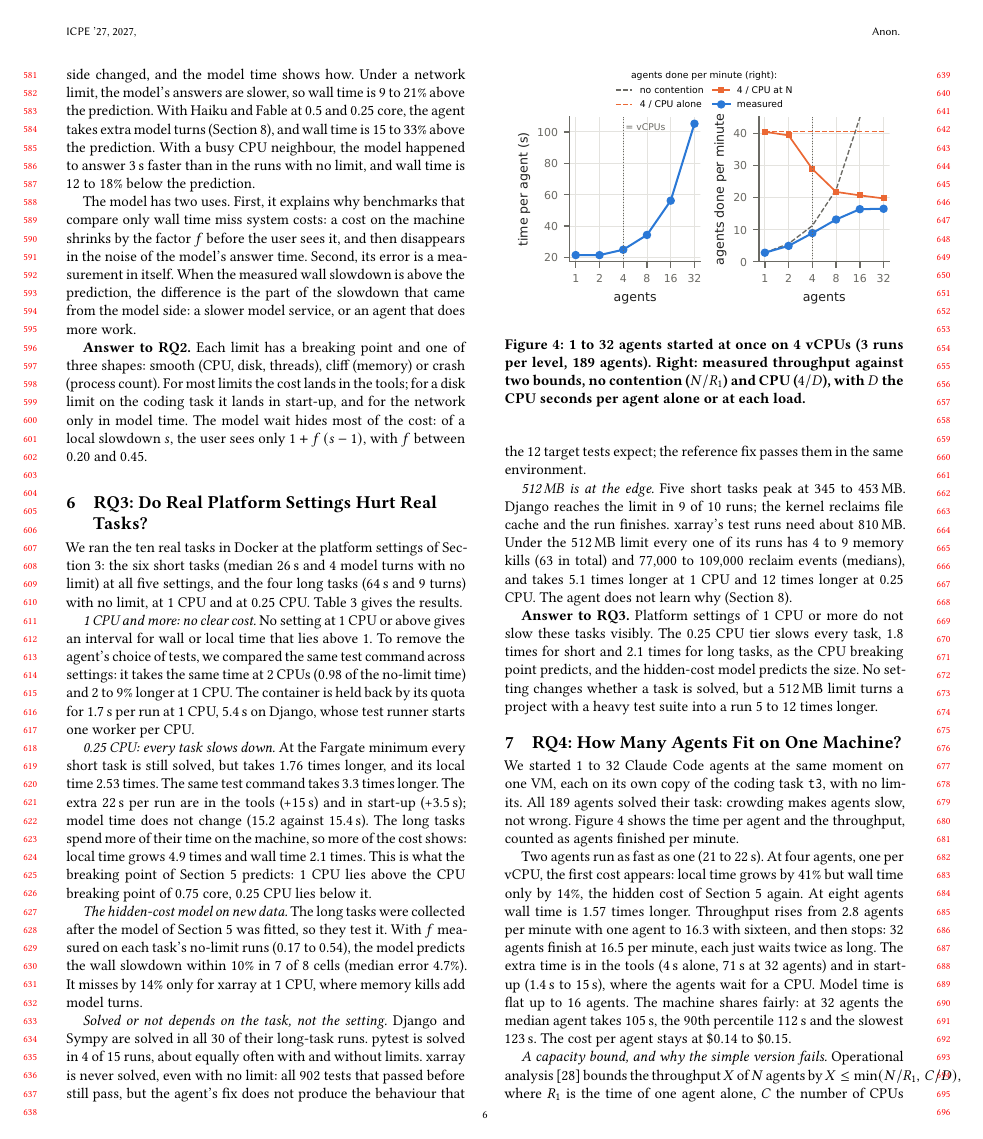
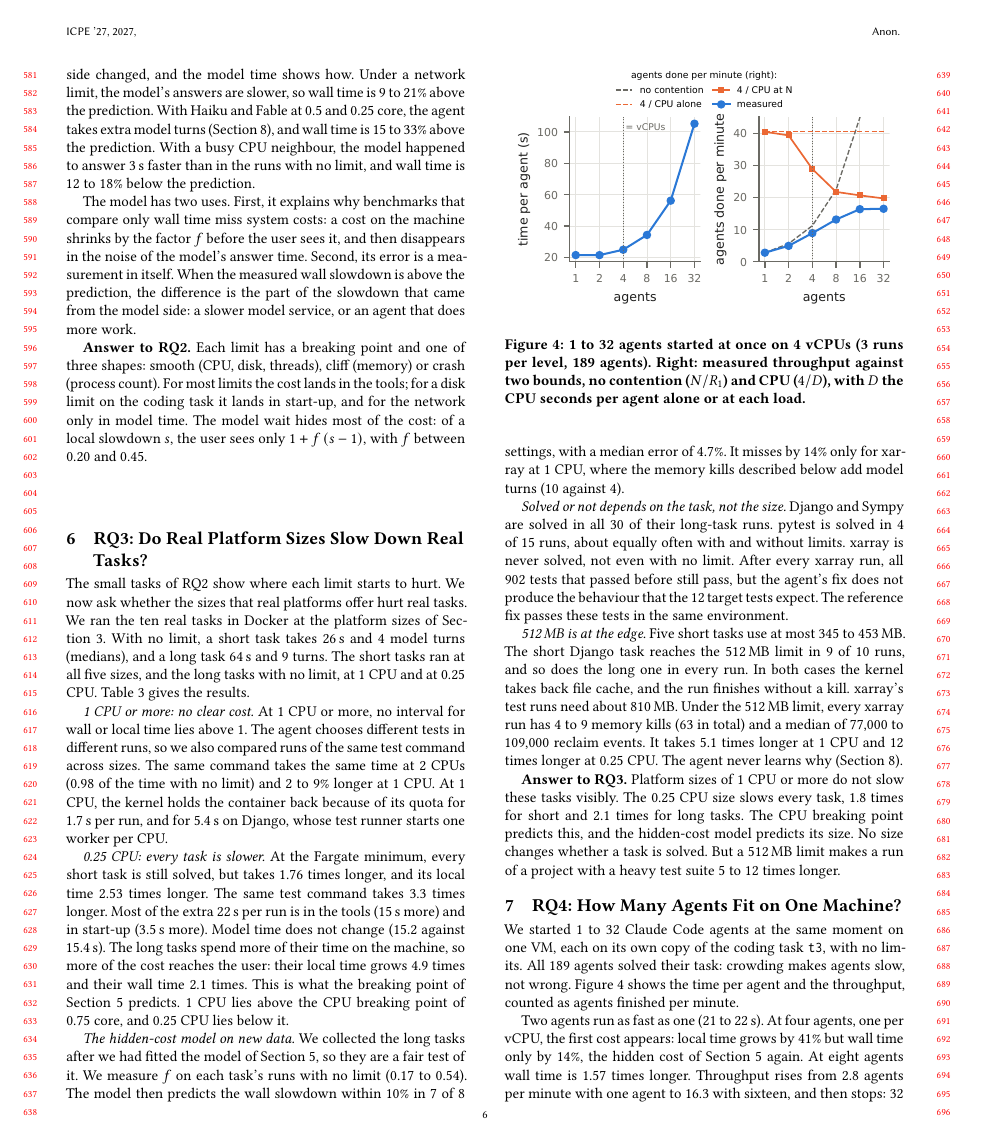
Before and after one commit to 17YuvrajSehgal/os-noise-for-agentic-ai, a LaTeX paper (paper-icpe/main.tex): page 6 of 9. Compiled offline with pdfLaTeX.

Commit message:
Language pass: RQ3
Co-Authored-By: Claude Opus 5.5 <noreply@anthropic.com>

```diff
--- a/paper-icpe/main.tex
+++ b/paper-icpe/main.tex
@@ -562,6 +562,6 @@ time. The model wait hides most of the cost: of a local slowdown $s$, the
 user sees only $1 + f\,(s-1)$, with $f$ between 0.20 and 0.45.
 
 % ---------------------------------------------------------------------------
-\section{RQ3: Do Real Platform Settings Hurt Real Tasks?}\label{sec:rq3}
+\section{RQ3: Do Real Platform Sizes Slow Down Real Tasks?}\label{sec:rq3}
 
 \begin{table*}[t]
@@ -586,58 +586,63 @@ No limit & 30/30 & 1.00 & 1.00 & 11/20 & 1.00 & 1.00 \\
 \end{tabular}
 \end{table*}
 
-We ran the ten real tasks in Docker at the platform settings of
-Section~\ref{sec:design}: the six short tasks (median 26\,s and 4 model
-turns with no limit) at all five settings, and the four long tasks (64\,s
-and 9 turns) with no limit, at 1 CPU and at 0.25 CPU. Table~\ref{tab:real}
-gives the results.
+The small tasks of RQ2 show where each limit starts to hurt. We now ask
+whether the sizes that real platforms offer hurt real tasks. We ran the
+ten real tasks in Docker at the platform sizes of
+Section~\ref{sec:design}. With no limit, a short task takes 26\,s and 4
+model turns (medians), and a long task 64\,s and 9 turns. The short tasks
+ran at all five sizes, and the long tasks with no limit, at 1 CPU and at
+0.25 CPU. Table~\ref{tab:real} gives the results.
 
-\emph{1 CPU and more: no clear cost.} No setting at 1 CPU or above gives
-an interval for wall or local time that lies above 1. To remove the
-agent's choice of tests, we compared the same test command across
-settings: it takes the same time at 2 CPUs (0.98 of the no-limit time)
-and 2 to 9\% longer at 1 CPU. The container is held back by its quota for
-1.7\,s per run at 1 CPU, 5.4\,s on Django, whose test runner starts one
-worker per CPU.
+\emph{1 CPU or more: no clear cost.} At 1 CPU or more, no interval for
+wall or local time lies above 1. The agent chooses different tests in
+different runs, so we also compared runs of the same test command across
+sizes. The same command takes the same time at 2 CPUs (0.98 of the time
+with no limit) and 2 to 9\% longer at 1 CPU. At 1 CPU, the kernel holds the
+container back because of its quota for 1.7\,s per run, and for 5.4\,s on
+Django, whose test runner starts one worker per CPU.
 
-\emph{0.25 CPU: every task slows down.} At the Fargate minimum every
-short task is still solved, but takes 1.76 times longer, and its local
-time 2.53 times. The same test command takes 3.3 times longer. The extra
-22\,s per run are in the tools (+15\,s) and in start-up (+3.5\,s); model
-time does not change (15.2 against 15.4\,s). The long tasks spend more of
-their time on the machine, so more of the cost shows: local time grows
-4.9 times and wall time 2.1 times. This is what the breaking point of
-Section~\ref{sec:rq2} predicts: 1 CPU lies above the CPU breaking point of
-0.75 core, 0.25 CPU lies below it.
+\emph{0.25 CPU: every task is slower.} At the Fargate minimum, every short
+task is still solved, but takes 1.76 times longer, and its local time 2.53
+times longer. The same test command takes 3.3 times longer. Most of the
+extra 22\,s per run is in the tools (15\,s more) and in start-up (3.5\,s
+more). Model time does not change (15.2 against 15.4\,s). The long tasks
+spend more of their time on the machine, so more of the cost reaches the
+user: their local time grows 4.9 times and their wall time 2.1 times. This
+is what the breaking point of Section~\ref{sec:rq2} predicts. 1 CPU lies
+above the CPU breaking point of 0.75 core, and 0.25 CPU lies below it.
 
-\emph{The hidden-cost model on new data.} The long tasks were collected
-after the model of Section~\ref{sec:rq2} was fitted, so they test it. With
-$f$ measured on each task's no-limit runs (0.17 to 0.54), the model
-predicts the wall slowdown within 10\% in 7 of 8 cells (median error
-4.7\%). It misses by 14\% only for xarray at 1 CPU, where memory kills add
-model turns.
+\emph{The hidden-cost model on new data.} We collected the long tasks
+after we had fitted the model of Section~\ref{sec:rq2}, so they are a fair
+test of it. We measure $f$ on each task's runs with no limit (0.17 to
+0.54). The model then predicts the wall slowdown within 10\% in 7 of 8
+settings, with a median error of 4.7\%. It misses by 14\% only for xarray
+at 1 CPU, where the memory kills described below add model turns (10
+against 4).
 
-\emph{Solved or not depends on the task, not the setting.} Django and
-Sympy are solved in all 30 of their long-task runs. pytest is solved in 4
-of 15 runs, about equally often with and without limits. xarray is never
-solved, even with no limit: all 902 tests that passed before still pass,
-but the agent's fix does not produce the behaviour that the 12 target
-tests expect; the reference fix passes them in the same environment.
+\emph{Solved or not depends on the task, not the size.} Django and Sympy
+are solved in all 30 of their long-task runs. pytest is solved in 4 of 15
+runs, about equally often with and without limits. xarray is never solved,
+not even with no limit. After every xarray run, all 902 tests that passed
+before still pass, but the agent's fix does not produce the behaviour that
+the 12 target tests expect. The reference fix passes these tests in the
+same environment.
 
-\emph{512\,MB is at the edge.} Five short tasks peak at 345 to 453\,MB.
-Django reaches the limit in 9 of 10 runs; the kernel reclaims file cache
-and the run finishes. xarray's test runs need about 810\,MB. Under the
-512\,MB limit every one of its runs has 4 to 9 memory kills (63 in total)
-and 77,000 to 109,000 reclaim events (medians), and takes 5.1 times longer at 1 CPU and
-12 times longer at 0.25 CPU. The agent does not learn why
-(Section~\ref{sec:rq5}).
+\emph{512\,MB is at the edge.} Five short tasks use at most 345 to
+453\,MB. The short Django task reaches the 512\,MB limit in 9 of 10 runs,
+and so does the long one in every run. In both cases the kernel takes back
+file cache, and the run finishes without a kill. xarray's test runs need
+about 810\,MB. Under the 512\,MB limit, every xarray run has 4 to 9 memory
+kills (63 in total) and a median of 77,000 to 109,000 reclaim events. It
+takes 5.1 times longer at 1 CPU and 12 times longer at 0.25 CPU. The agent
+never learns why (Section~\ref{sec:rq5}).
 
-\textbf{Answer to RQ3.} Platform settings of 1 CPU or more do not slow
-these tasks visibly. The 0.25 CPU tier slows every task, 1.8 times for
-short and 2.1 times for long tasks, as the CPU breaking point predicts,
-and the hidden-cost model predicts the size. No setting changes whether a
-task is solved, but a 512\,MB limit turns a project with a heavy test suite
-into a run 5 to 12 times longer.
+\textbf{Answer to RQ3.} Platform sizes of 1 CPU or more do not slow these
+tasks visibly. The 0.25 CPU size slows every task, 1.8 times for short and
+2.1 times for long tasks. The CPU breaking point predicts this, and the
+hidden-cost model predicts its size. No size changes whether a task is
+solved. But a 512\,MB limit makes a run of a project with a heavy test
+suite 5 to 12 times longer.
 
 % ---------------------------------------------------------------------------
 \section{RQ4: How Many Agents Fit on One Machine?}\label{sec:rq4}
```
Also changed, not shown: paper-icpe/main.tex (10 more changed lines).
